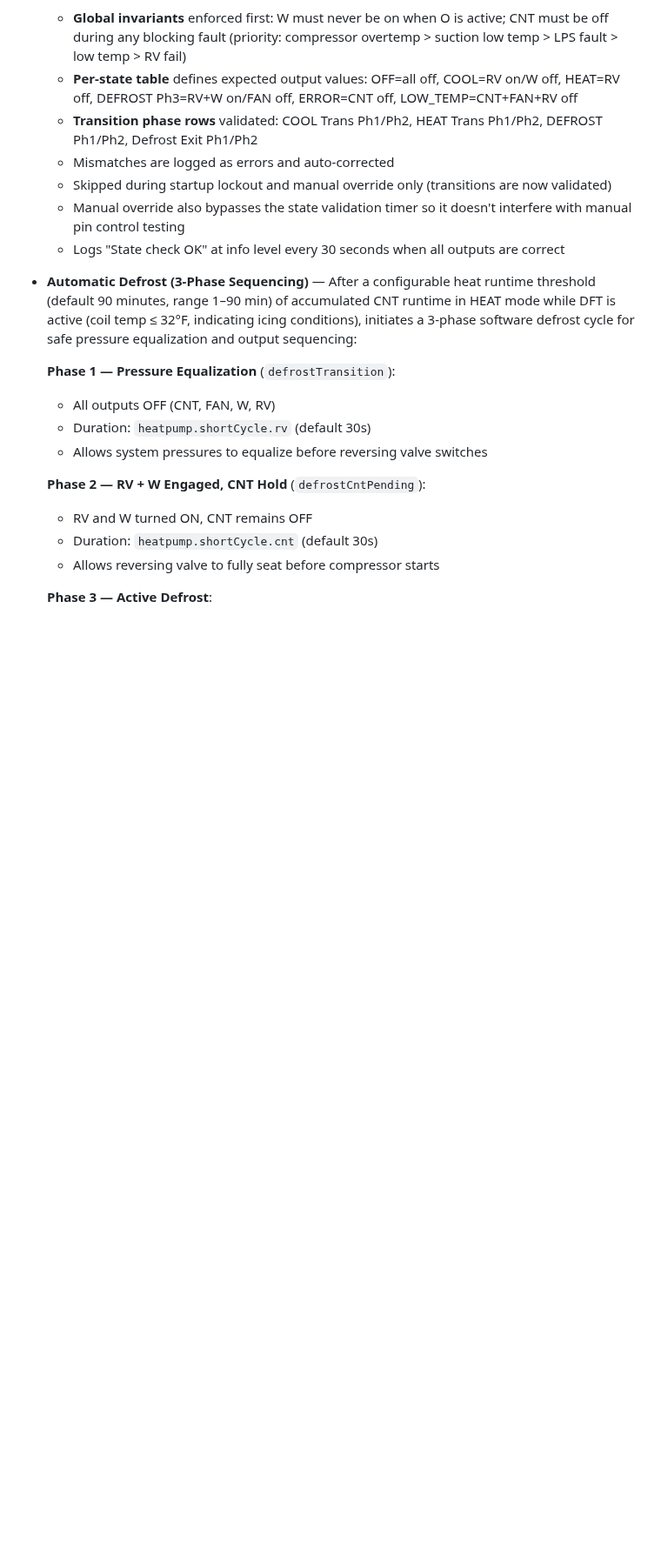
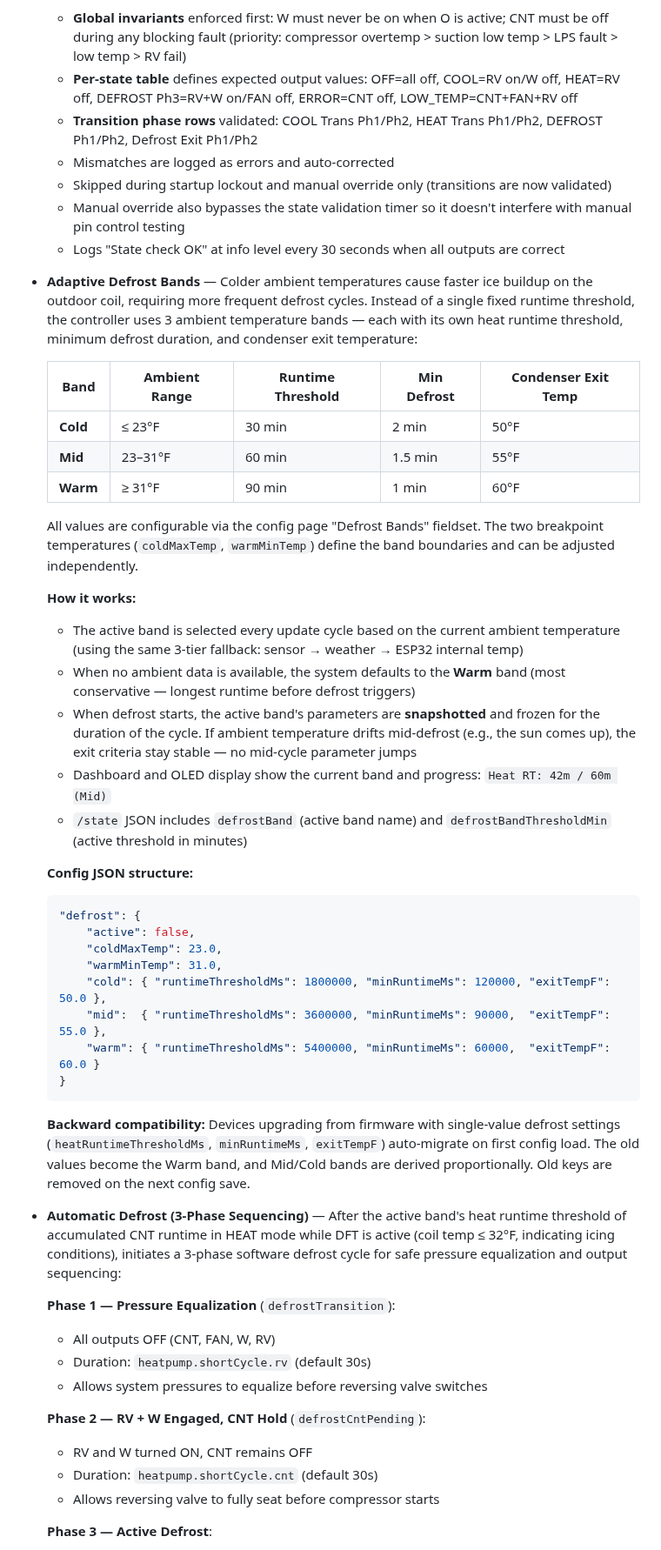
Before and after one commit to alpauna/GoodmanHPCtrl, a Markdown page: README.md, the part around one of its changes. Shown at 87% size. Drawn GitHub-style; blank space fills up the shorter version.

Commit message:
Add Adaptive Defrost Bands section to README
Highlights the ambient-aware 3-band defrost system (Cold/Mid/Warm) with
per-band runtime thresholds, min defrost times, and exit temps. Includes
band table, config JSON structure, snapshot behavior, and migration notes.

Co-Authored-By: Claude Opus 4.6 <noreply@anthropic.com>

````diff
--- a/README.md
+++ b/README.md
@@ -145,7 +145,38 @@ The `GoodmanHP` class is the central controller that manages all I/O pins and th
   - Manual override also bypasses the state validation timer so it doesn't interfere with manual pin control testing
   - Logs "State check OK" at info level every 30 seconds when all outputs are correct
 
-- **Automatic Defrost (3-Phase Sequencing)** — After a configurable heat runtime threshold (default 90 minutes, range 1–90 min) of accumulated CNT runtime in HEAT mode while DFT is active (coil temp ≤ 32°F, indicating icing conditions), initiates a 3-phase software defrost cycle for safe pressure equalization and output sequencing:
+- **Adaptive Defrost Bands** — Colder ambient temperatures cause faster ice buildup on the outdoor coil, requiring more frequent defrost cycles. Instead of a single fixed runtime threshold, the controller uses 3 ambient temperature bands — each with its own heat runtime threshold, minimum defrost duration, and condenser exit temperature:
+
+  | Band | Ambient Range | Runtime Threshold | Min Defrost | Condenser Exit Temp |
+  |------|--------------|-------------------|-------------|---------------------|
+  | **Cold** | ≤ 23°F | 30 min | 2 min | 50°F |
+  | **Mid** | 23–31°F | 60 min | 1.5 min | 55°F |
+  | **Warm** | ≥ 31°F | 90 min | 1 min | 60°F |
+
+  All values are configurable via the config page "Defrost Bands" fieldset. The two breakpoint temperatures (`coldMaxTemp`, `warmMinTemp`) define the band boundaries and can be adjusted independently.
+
+  **How it works:**
+  - The active band is selected every update cycle based on the current ambient temperature (using the same 3-tier fallback: sensor → weather → ESP32 internal temp)
+  - When no ambient data is available, the system defaults to the **Warm** band (most conservative — longest runtime before defrost triggers)
+  - When defrost starts, the active band's parameters are **snapshotted** and frozen for the duration of the cycle. If ambient temperature drifts mid-defrost (e.g., the sun comes up), the exit criteria stay stable — no mid-cycle parameter jumps
+  - Dashboard and OLED display show the current band and progress: `Heat RT: 42m / 60m (Mid)`
+  - `/state` JSON includes `defrostBand` (active band name) and `defrostBandThresholdMin` (active threshold in minutes)
+
+  **Config JSON structure:**
+  ```json
+  "defrost": {
+      "active": false,
+      "coldMaxTemp": 23.0,
+      "warmMinTemp": 31.0,
+      "cold": { "runtimeThresholdMs": 1800000, "minRuntimeMs": 120000, "exitTempF": 50.0 },
+      "mid":  { "runtimeThresholdMs": 3600000, "minRuntimeMs": 90000,  "exitTempF": 55.0 },
+      "warm": { "runtimeThresholdMs": 5400000, "minRuntimeMs": 60000,  "exitTempF": 60.0 }
+  }
+  ```
+
+  **Backward compatibility:** Devices upgrading from firmware with single-value defrost settings (`heatRuntimeThresholdMs`, `minRuntimeMs`, `exitTempF`) auto-migrate on first config load. The old values become the Warm band, and Mid/Cold bands are derived proportionally. Old keys are removed on the next config save.
+
+- **Automatic Defrost (3-Phase Sequencing)** — After the active band's heat runtime threshold of accumulated CNT runtime in HEAT mode while DFT is active (coil temp ≤ 32°F, indicating icing conditions), initiates a 3-phase software defrost cycle for safe pressure equalization and output sequencing:
 
   **Phase 1 — Pressure Equalization** (`defrostTransition`):
   - All outputs OFF (CNT, FAN, W, RV)
````
Also changed, not shown: other parts of README.md (+3 -3 lines).
